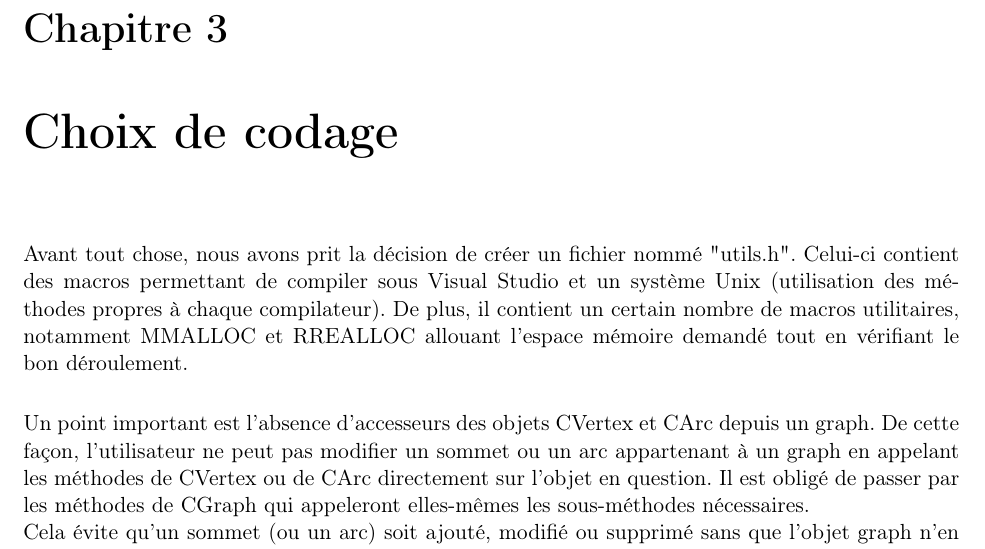
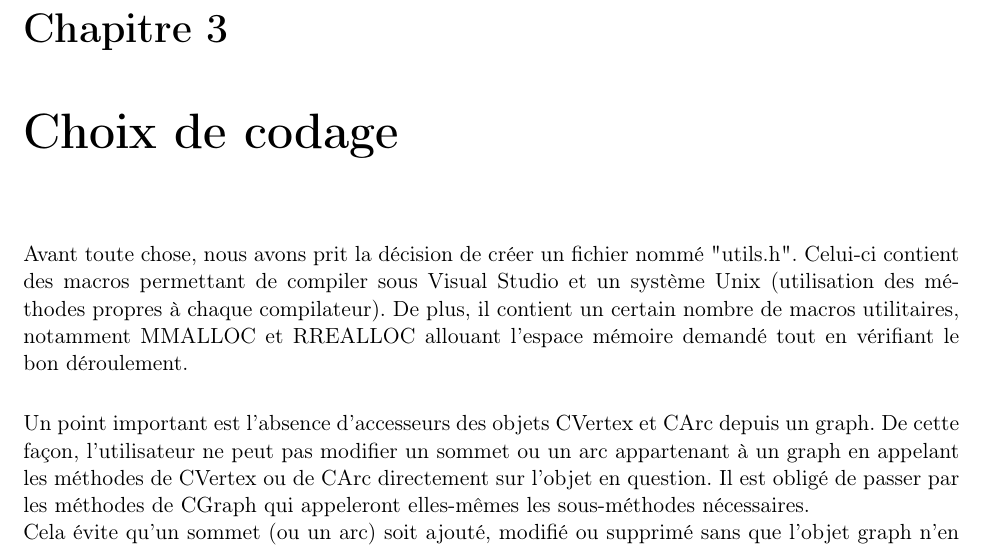
Before and after one commit to RakSrinaNa/DI3---Projet-CPP, a LaTeX document (ProjetGraph/Rapport/Rapport.tex): part of page 7 of 10, cut so that both start at the same text. Compiled offline with pdfLaTeX.

Commit message:
Update Rapport.tex

```diff
--- a/ProjetGraph/Rapport/Rapport.tex
+++ b/ProjetGraph/Rapport/Rapport.tex
@@ -123,7 +123,7 @@
 		\img{../../classDiagram.png}{Diagramme de classes}{0.34}{0}
 
 	\chapter{Choix de codage}
-		Avant tout chose, nous avons prit la décision de créer un fichier nommé "utils.h". Celui-ci contient des macros permettant de compiler sous Visual Studio et un système Unix (utilisation des méthodes propres à chaque compilateur). De plus, il contient un certain nombre de macros utilitaires, notamment MMALLOC et RREALLOC allouant l'espace mémoire demandé tout en vérifiant le bon déroulement.\\
+		Avant toute chose, nous avons prit la décision de créer un fichier nommé "utils.h". Celui-ci contient des macros permettant de compiler sous Visual Studio et un système Unix (utilisation des méthodes propres à chaque compilateur). De plus, il contient un certain nombre de macros utilitaires, notamment MMALLOC et RREALLOC allouant l'espace mémoire demandé tout en vérifiant le bon déroulement.\\
 
 		Un point important est l'absence d'accesseurs des objets CVertex et CArc depuis un graph. De cette façon, l'utilisateur ne peut pas modifier un sommet ou un arc appartenant à un graph en appelant les méthodes de CVertex ou de CArc directement sur l'objet en question. Il est obligé de passer par les méthodes de CGraph qui appeleront elles-mêmes les sous-méthodes nécessaires.\\
 		Cela évite qu'un sommet (ou un arc) soit ajouté, modifié ou supprimé sans que l'objet graph n'en soit informé ce qui évite un état incohérent du graph..\\
```
